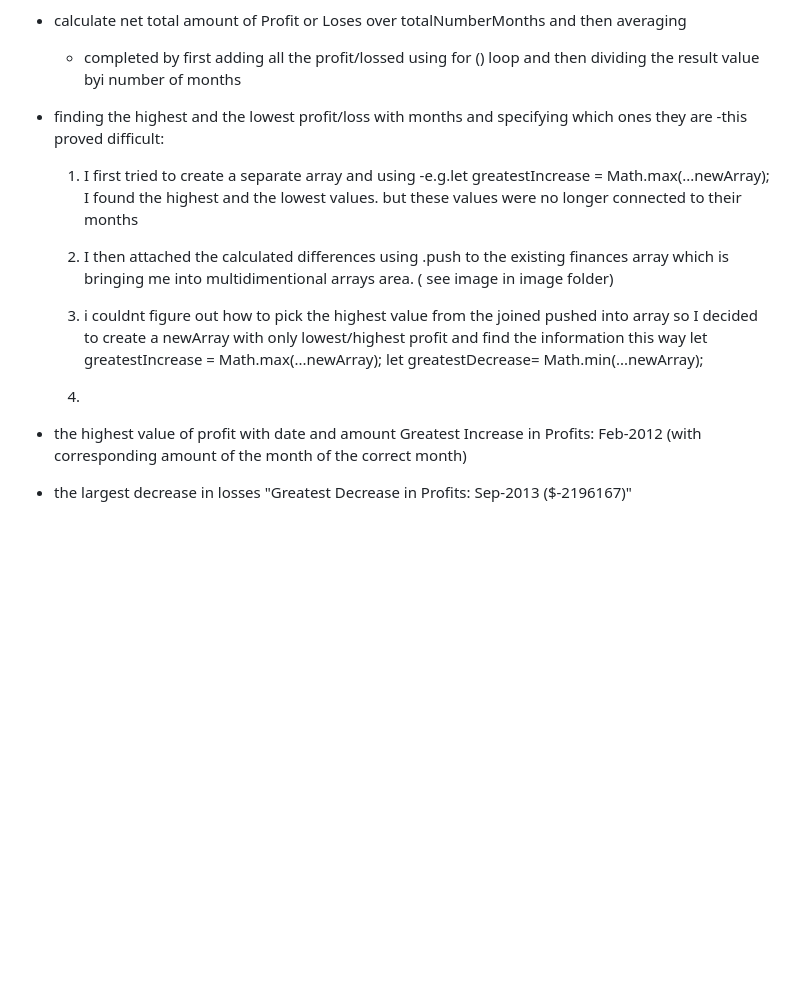
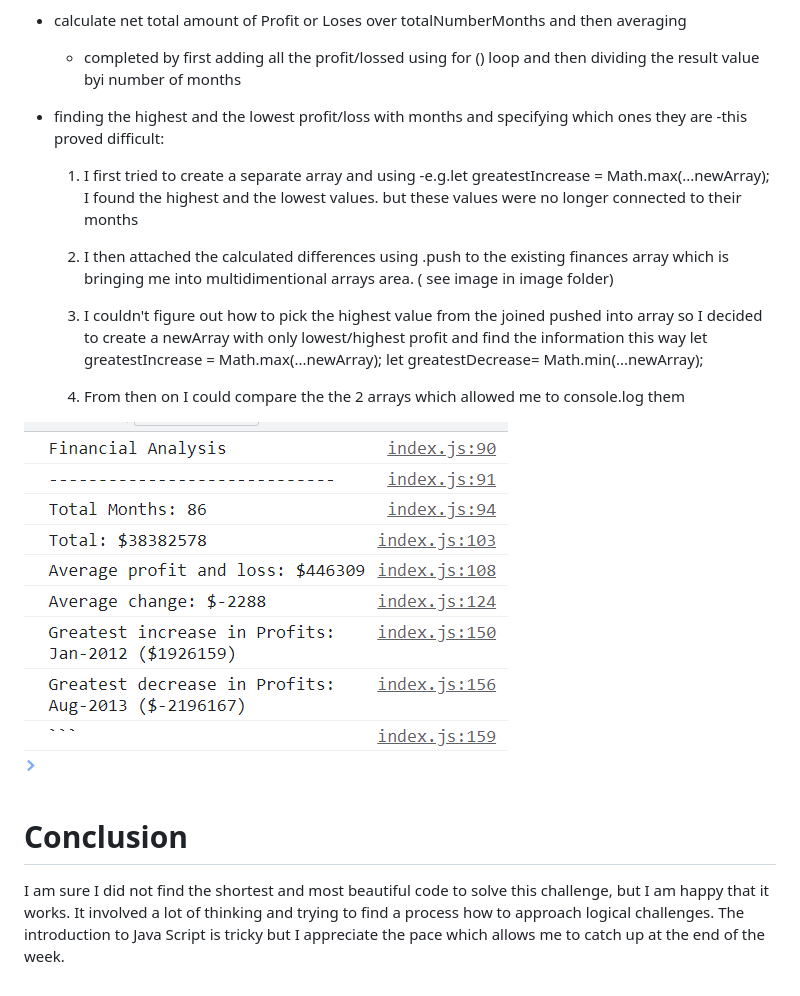
Before and after one commit to ZuzanaElt/Console-Finances, a Markdown page: README.md, the part around the change. Drawn GitHub-style; pictures changed too: images/financial analysis result.png (added); blank space fills up the shorter version.

Commit message:
updated Greatest increase and decrease and READE

```diff
--- a/README.md
+++ b/README.md
@@ -10,20 +10,23 @@ This challenge consists of a number of tasks
 
 - finding the highest and the lowest profit/loss with months and specifying which ones they are
     -this proved difficult:
+
     1. I first tried to create a separate array and using
         -e.g.let greatestIncrease = Math.max(...newArray); I found the highest and the lowest values.
     but these values were no longer connected to their months
+
     2. I then attached the calculated differences using .push to the existing finances array which is bringing me into multidimentional arrays area.
    ( see image in image folder)
 
-    3. i couldnt figure out how to pick the highest value from the joined pushed into array so I decided to create a newArray with only lowest/highest profit and find the information this way
+    3. I couldn't figure out how to pick the highest value from the joined pushed into array so I decided to create a newArray with only lowest/highest profit and find the information this way
         let greatestIncrease = Math.max(...newArray);
         let greatestDecrease= Math.min(...newArray);
-    4.
+
+    4. From then on I could compare the the 2 arrays which allowed me to console.log them
+
+![screenshot of result](images/financial%20analysis%20result.png)
 
 
-
-- the highest value of profit with date  and amount
-    Greatest Increase in Profits: Feb-2012 (with corresponding amount of the month of the correct month)
-- the largest decrease in losses
-    "Greatest Decrease in Profits: Sep-2013 ($-2196167)"
+# Conclusion
+I am sure I did not find the shortest and most beautiful code to solve this challenge, but I am happy that it works. It involved a lot of thinking and trying to find a process how to approach logical challenges.
+The introduction to Java Script is tricky but I appreciate the pace which allows me to catch up at the end of the week.
```
Also changed, not shown: consFinanPseudo.md (deleted, +0 -20 lines), 2 other files.
